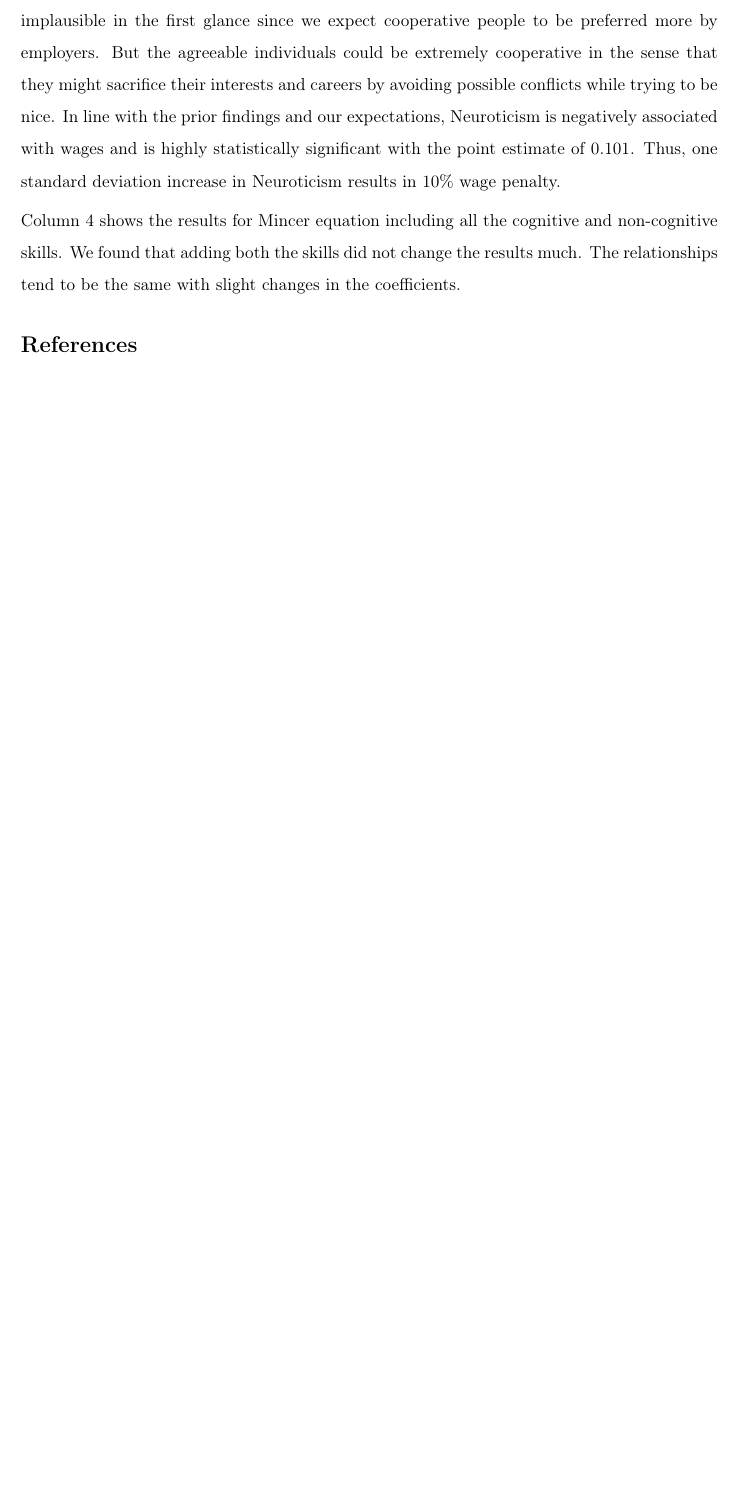
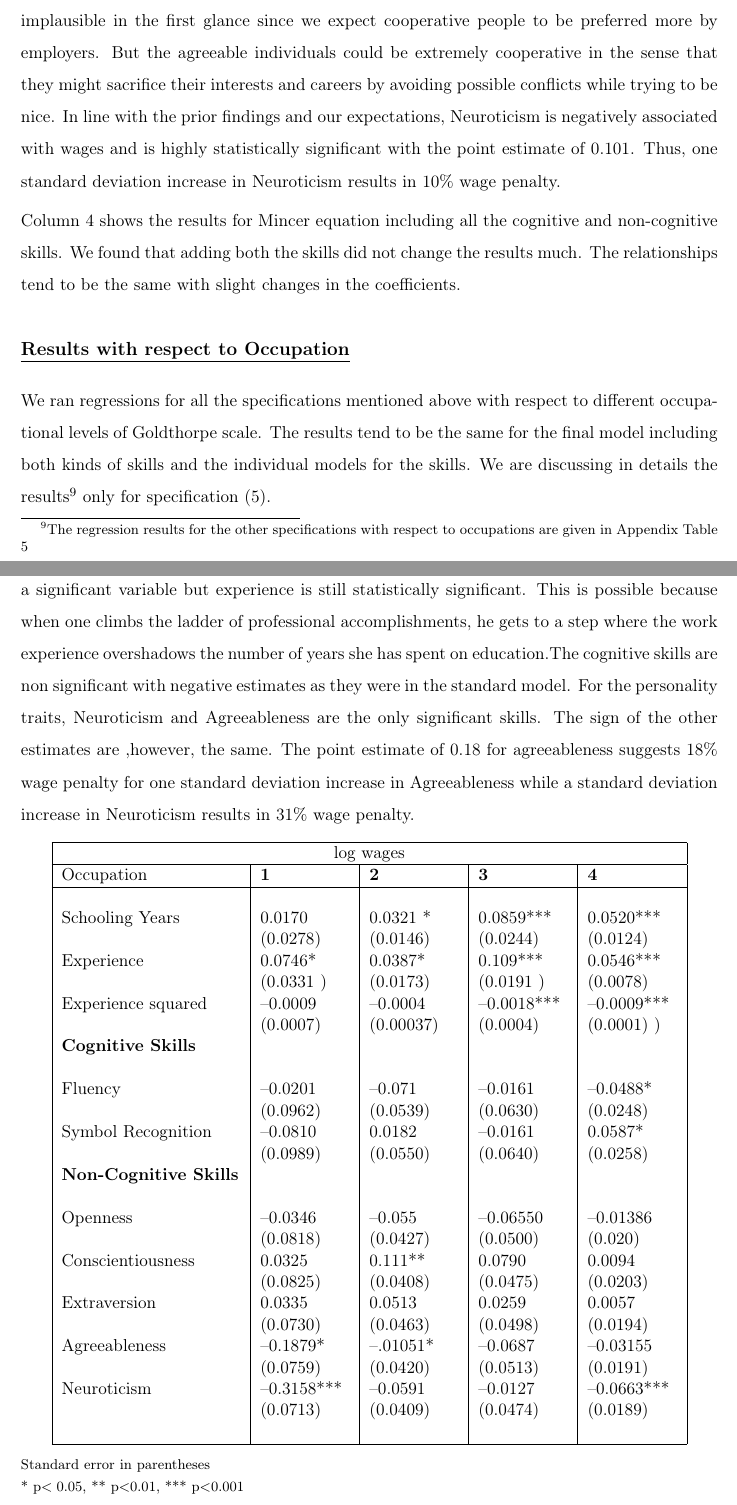
Before and after one commit to Poojabl26/Programming-Project, a LaTeX paper (skills_and_wages/src/paper/research_paper.tex): part of page 11 of 11 before the commit and two parts of pages 11 and 12 of 13 after it, the two joined at a grey line, cut so that both start at the same text, the shorter picture padded with empty space. Compiled offline with pdfLaTeX.

Commit message:
Edited the research paper tex file and some changes in project documentation analysis

```diff
--- a/skills_and_wages/src/paper/research_paper.tex
+++ b/skills_and_wages/src/paper/research_paper.tex
@@ -262,6 +262,53 @@ This, in general, however seems implausible in the first glance since we expect
 In line with the prior findings and our expectations, Neuroticism is negatively associated with wages and is highly statistically significant with the point estimate of 0.101. Thus, one standard deviation increase in Neuroticism results in 10\% wage penalty. \par
 Column 4 shows the results for Mincer equation including all the cognitive and non-cognitive skills. We found that adding both the skills did not change the results much. The relationships tend to be the same with slight changes in the coefficients.
 
+\subsection*{\underline{Results with respect to  Occupation}}
+We ran regressions for all the specifications mentioned above with respect to different occupational levels of Goldthorpe scale. The results tend to be the same for the final model including both kinds of skills and the individual models for the skills. We are discussing in details the results\footnote{The regression results for the other specifications with respect to occupations are given in Appendix Table 5} only for specification (5).  \par
+For Higher  Managerial and Professional Workers (1), number of Schoolin years is no longer a significant variable but experience is still statistically significant.  This is possible because when one climbs the ladder of professional accomplishments, he gets to a step where the work experience overshadows the number of years she has spent on education.The cognitive skills are non significant with negative estimates as they were in the standard model. For the personality traits, Neuroticism and Agreeableness are the only significant skills. The sign of the other estimates are ,however, the same.  The point estimate of 0.18 for agreeableness suggests 18\% wage penalty for one standard deviation increase in Agreeableness while a standard deviation increase in Neuroticism results in 31\% wage penalty.\par
+
+\begin{table}[h!]
+\centering
+ \begin{tabular}{ |p{4cm}| p{2cm}| p{2cm}| p{2cm}| p{2cm}|  }
+ \hline
+ \multicolumn{5}{|c|}{log wages} \\
+ \hline
+ Occupation & \textbf{1} & \textbf{2}& \textbf{3}& \textbf{4}\\
+ \hline
+ & & & &\\
+ Schooling Years  &0.0170   &0.0321 * &0.0859***    &0.0520***\\
+  & (0.0278)&(0.0146) &(0.0244)  &(0.0124) \\
+ Experience& 0.0746*    & 0.0387* &0.109*** & 0.0546***\\
+  &(0.0331 ) &(0.0173)  &(0.0191 ) &(0.0078) \\
+ Experience squared & \textendash0.0009 &\textendash0.0004 &\textendash0.0018*** &\textendash0.0009***\\
+  & (0.0007) &(0.00037) &(0.0004) &(0.0001) )\\
+ \textbf{Cognitive Skills} & & & &\\
+ & & & &\\
+ Fluency&\textendash0.0201   &\textendash0.071 &\textendash0.0161 &\textendash0.0488*\\
+ &(0.0962) &(0.0539) &(0.0630) &(0.0248) \\
+ Symbol Recognition&\textendash0.0810 &0.0182&\textendash0.0161 &0.0587* \\
+ & (0.0989)&(0.0550) &(0.0640)&(0.0258)\\
+ \textbf{Non-Cognitive Skills} & & & &\\
+ & & & &\\
+ Openness&\textendash0.0346 &\textendash0.055 &\textendash0.06550 &\textendash0.01386\\
+ &(0.0818) &(0.0427) &(0.0500) &(0.020)\\
+ Conscientiousness&0.0325 &0.111** &0.0790 &0.0094 \\
+ &(0.0825) &(0.0408) &(0.0475) &(0.0203)\\
+ Extraversion&0.0335  &0.0513  &0.0259 &0.0057\\
+ &(0.0730) &(0.0463) &(0.0498) &(0.0194) \\
+ Agreeableness&\textendash0.1879* &\textendash.01051* &\textendash0.0687 &\textendash0.03155 \\
+ &(0.0759) &(0.0420) &(0.0513) &(0.0191) \\
+ Neuroticism&\textendash0.3158*** &\textendash0.0591 &\textendash0.0127 &\textendash0.0663***\\
+ &(0.0713) &(0.0409) &(0.0474) &(0.0189)\\
+ & & & &\\
+ \hline
+\end{tabular}
+\begin{flushleft}
+{\footnotesize Standard error in parentheses\\
+* p$<0$.05, ** p$<$0.01, *** p$<$0.001}
+\end{flushleft}
+\end{table}
+
+
 
 \setstretch{1}
 \printbibliography
```
Also changed, not shown: skills_and_wages/bld/src/documentation/latex/project_documentation.tex (+1 -1 lines), skills_and_wages/bld/src/documentation/latexpdf/project_documentation.tex (+1 -1 lines), skills_and_wages/project_documentation/_sources/analysis.rst.txt (+1 -1 lines), skills_and_wages/bld/src/documentation/latexpdf/project_documentation.pdf, skills_and_wages/bld/src/paper/research_paper.pdf, skills_and_wages/project_documentation.pdf, skills_and_wages/research_paper.pdf, 12 other files.
